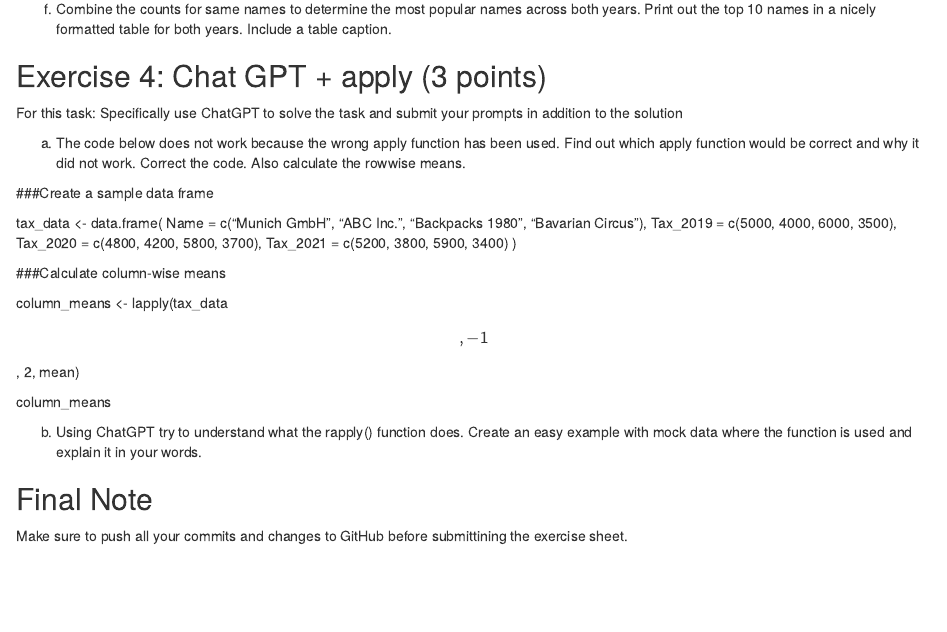
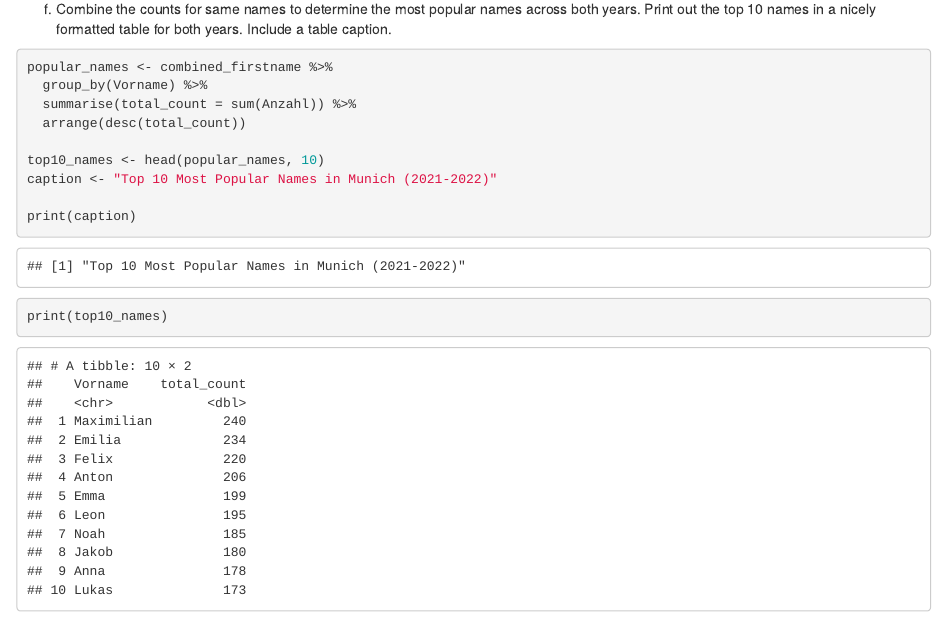
Before and after one commit to YifanYe01/exeRcise-sheet-3, an R Markdown document (ExerciseSheet_3_Ye.Rmd): the page in a window 1100 px wide, from 3290 px down. Rendered offline with R 4.5, knitr and Pandoc, with nearby package versions; some code elsewhere in the file could not run offline; common packages that the code uses without loading them are loaded.

Commit message:
3f) top 10 most popular names

````diff
--- a/ExerciseSheet_3_Ye.Rmd
+++ b/ExerciseSheet_3_Ye.Rmd
@@ -138,6 +138,20 @@ f)  Combine the counts for same names to determine the most popular
     names across both years. Print out the top 10 names in a nicely
     formatted table for both years. Include a table caption.
 
+```{r}
+popular_names <- combined_firstname %>%
+  group_by(Vorname) %>%
+  summarise(total_count = sum(Anzahl)) %>%
+  arrange(desc(total_count))
+
+top10_names <- head(popular_names, 10)
+caption <- "Top 10 Most Popular Names in Munich (2021-2022)"
+
+print(caption)
+print(top10_names)
+
+```
+
 ## Exercise 4: Chat GPT + apply (3 points)
 
 For this task: Specifically use ChatGPT to solve the task and submit
````
